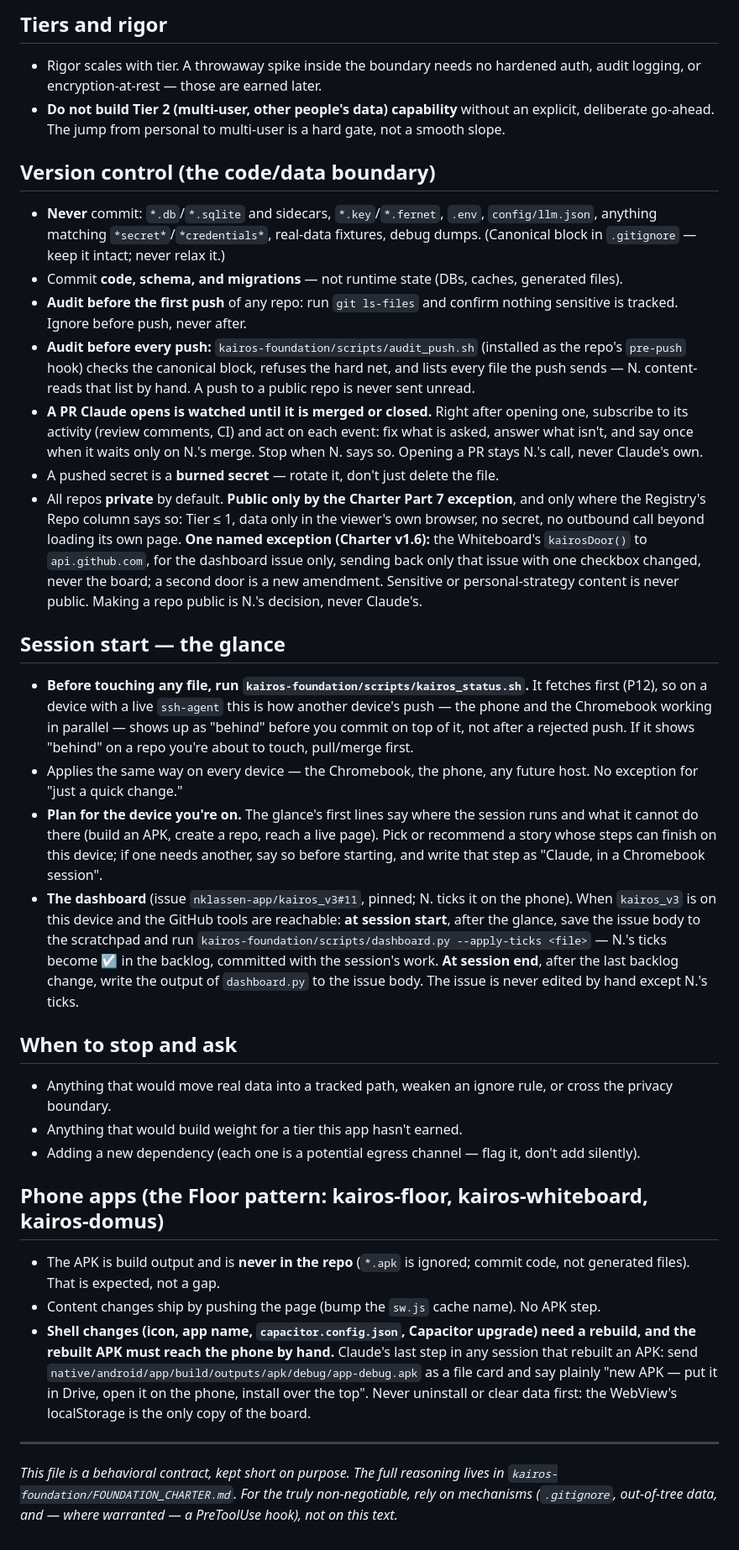
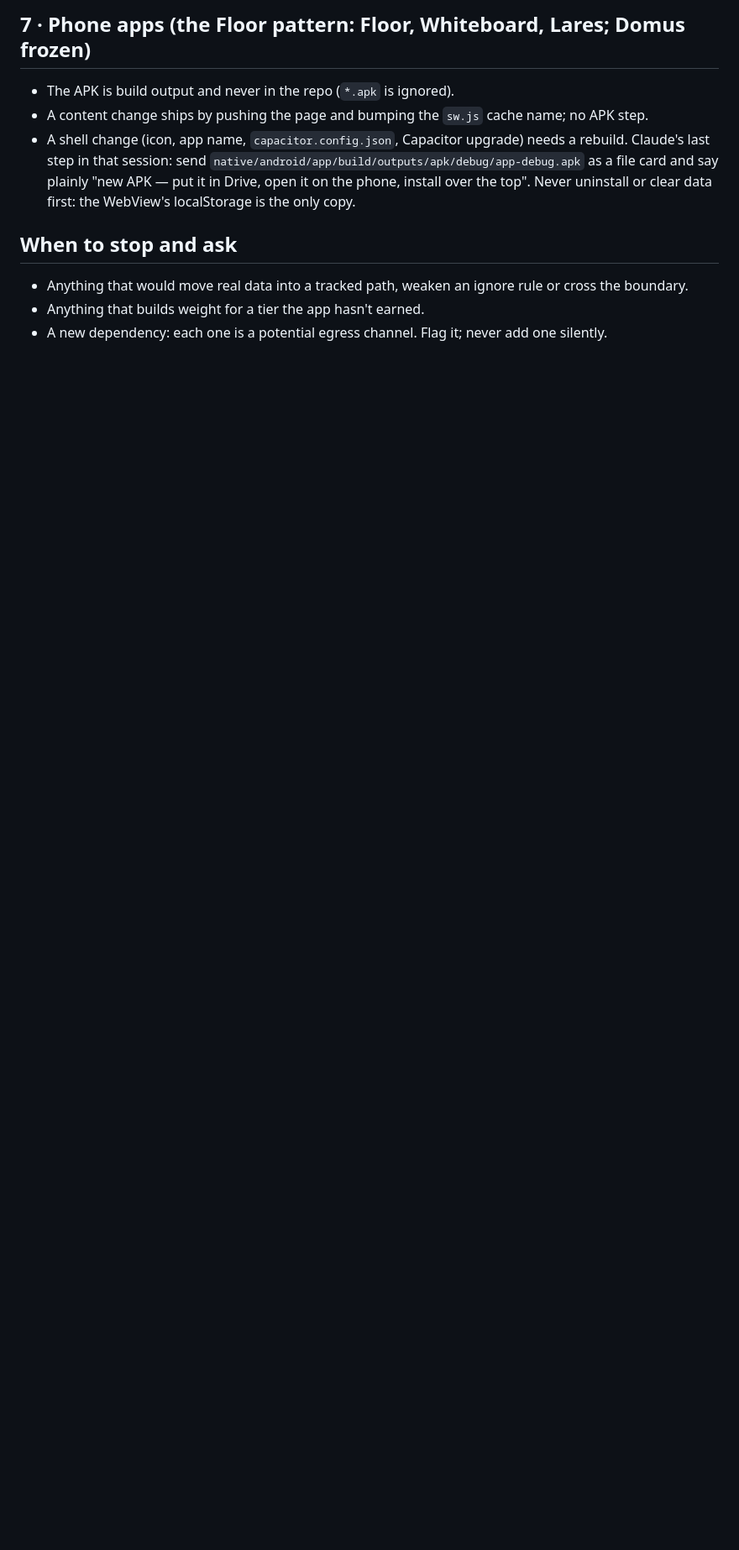
Before and after one commit to nklassen-app/kairos-whiteboard, a Markdown page: CLAUDE.md, the part around one of its changes. Shown at 84% size. GitHub-like rendering; blank space fills up the shorter version.

```diff
--- a/CLAUDE.md
+++ b/CLAUDE.md
@@ -50,32 +52,10 @@ Every epic sits in one bucket (the backlog's *Buckets* section): **Projects** (t
 
-## Tiers and rigor
-- Rigor scales with tier. A throwaway spike inside the boundary needs no hardened auth, audit logging, or encryption-at-rest — those are earned later.
-- **Do not build Tier 2 (multi-user, other people's data) capability** without an explicit, deliberate go-ahead. The jump from personal to multi-user is a hard gate, not a smooth slope.
-
-## Version control (the code/data boundary)
-- **Never** commit: `*.db`/`*.sqlite` and sidecars, `*.key`/`*.fernet`, `.env`, `config/llm.json`, anything matching `*secret*`/`*credentials*`, real-data fixtures, debug dumps. (Canonical block in `.gitignore` — keep it intact; never relax it.)
-- Commit **code, schema, and migrations** — not runtime state (DBs, caches, generated files).
-- **Audit before the first push** of any repo: run `git ls-files` and confirm nothing sensitive is tracked. Ignore before push, never after.
-- **Audit before every push:** `kairos-foundation/scripts/audit_push.sh` (installed as the repo's `pre-push` hook) checks the canonical block, refuses the hard net, and lists every file the push sends — N. content-reads that list by hand. A push to a public repo is never sent unread.
-- **A PR Claude opens is watched until it is merged or closed.** Right after opening one, subscribe to its activity (review comments, CI) and act on each event: fix what is asked, answer what isn't, and say once when it waits only on N.'s merge. Stop when N. says so. Opening a PR stays N.'s call, never Claude's own.
-- A pushed secret is a **burned secret** — rotate it, don't just delete the file.
-- All repos **private** by default. **Public only by the Charter Part 7 exception**, and only where the Registry's Repo column says so: Tier ≤ 1, data only in the viewer's own browser, no secret, no outbound call beyond loading its own page. **One named exception (Charter v1.6):** the Whiteboard's `kairosDoor()` to `api.github.com`, for the dashboard issue only, sending back only that issue with one checkbox changed, never the board; a second door is a new amendment. Sensitive or personal-strategy content is never public. Making a repo public is N.'s decision, never Claude's.
-
-## Session start — the glance
-- **Before touching any file, run `kairos-foundation/scripts/kairos_status.sh`.** It fetches first (P12), so on a device with a live `ssh-agent` this is how another device's push — the phone and the Chromebook working in parallel — shows up as "behind" before you commit on top of it, not after a rejected push. If it shows "behind" on a repo you're about to touch, pull/merge first.
-- Applies the same way on every device — the Chromebook, the phone, any future host. No exception for "just a quick change."
-- **Plan for the device you're on.** The glance's first lines say where the session runs and what it cannot do there (build an APK, create a repo, reach a live page). Pick or recommend a story whose steps can finish on this device; if one needs another, say so before starting, and write that step as "Claude, in a Chromebook session".
-- **The dashboard** (issue `nklassen-app/kairos_v3#11`, pinned; N. ticks it on the phone). When `kairos_v3` is on this device and the GitHub tools are reachable: **at session start**, after the glance, save the issue body to the scratchpad and run `kairos-foundation/scripts/dashboard.py --apply-ticks <file>` — N.'s ticks become ☑ in the backlog, committed with the session's work. **At session end**, after the last backlog change, write the output of `dashboard.py` to the issue body. The issue is never edited by hand except N.'s ticks.
+## 7 · Phone apps (the Floor pattern: Floor, Whiteboard, Lares; Domus frozen)
+- The APK is build output and never in the repo (`*.apk` is ignored).
+- A content change ships by pushing the page and bumping the `sw.js` cache name; no APK step.
+- A shell change (icon, app name, `capacitor.config.json`, Capacitor upgrade) needs a rebuild. Claude's last step in that session: send `native/android/app/build/outputs/apk/debug/app-debug.apk` as a file card and say plainly "new APK — put it in Drive, open it on the phone, install over the top". Never uninstall or clear data first: the WebView's localStorage is the only copy.
 
 ## When to stop and ask
-- Anything that would move real data into a tracked path, weaken an ignore rule, or cross the privacy boundary.
-- Anything that would build weight for a tier this app hasn't earned.
-- Adding a new dependency (each one is a potential egress channel — flag it, don't add silently).
-
-## Phone apps (the Floor pattern: kairos-floor, kairos-whiteboard, kairos-domus)
-- The APK is build output and is **never in the repo** (`*.apk` is ignored; commit code, not generated files). That is expected, not a gap.
-- Content changes ship by pushing the page (bump the `sw.js` cache name). No APK step.
-- **Shell changes (icon, app name, `capacitor.config.json`, Capacitor upgrade) need a rebuild, and the rebuilt APK must reach the phone by hand.** Claude's last step in any session that rebuilt an APK: send `native/android/app/build/outputs/apk/debug/app-debug.apk` as a file card and say plainly "new APK — put it in Drive, open it on the phone, install over the top". Never uninstall or clear data first: the WebView's localStorage is the only copy of the board.
-
----
-*This file is a behavioral contract, kept short on purpose. The full reasoning lives in `kairos-foundation/FOUNDATION_CHARTER.md`. For the truly non-negotiable, rely on mechanisms (`.gitignore`, out-of-tree data, and — where warranted — a PreToolUse hook), not on this text.*
+- Anything that would move real data into a tracked path, weaken an ignore rule or cross the boundary.
+- Anything that builds weight for a tier the app hasn't earned.
+- A new dependency: each one is a potential egress channel. Flag it; never add one silently.
```
Also changed, not shown: other parts of CLAUDE.md (+43 -41 lines).
